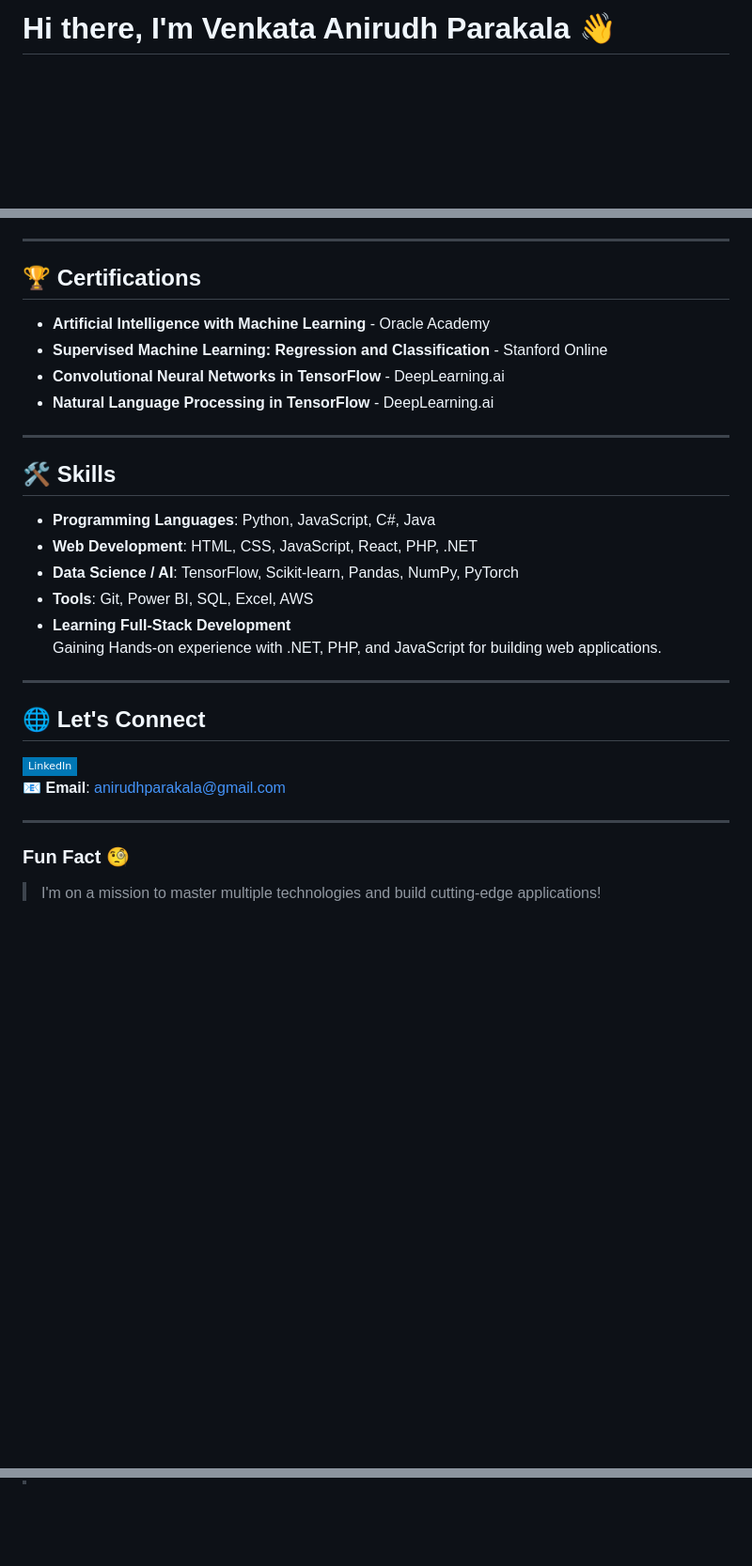
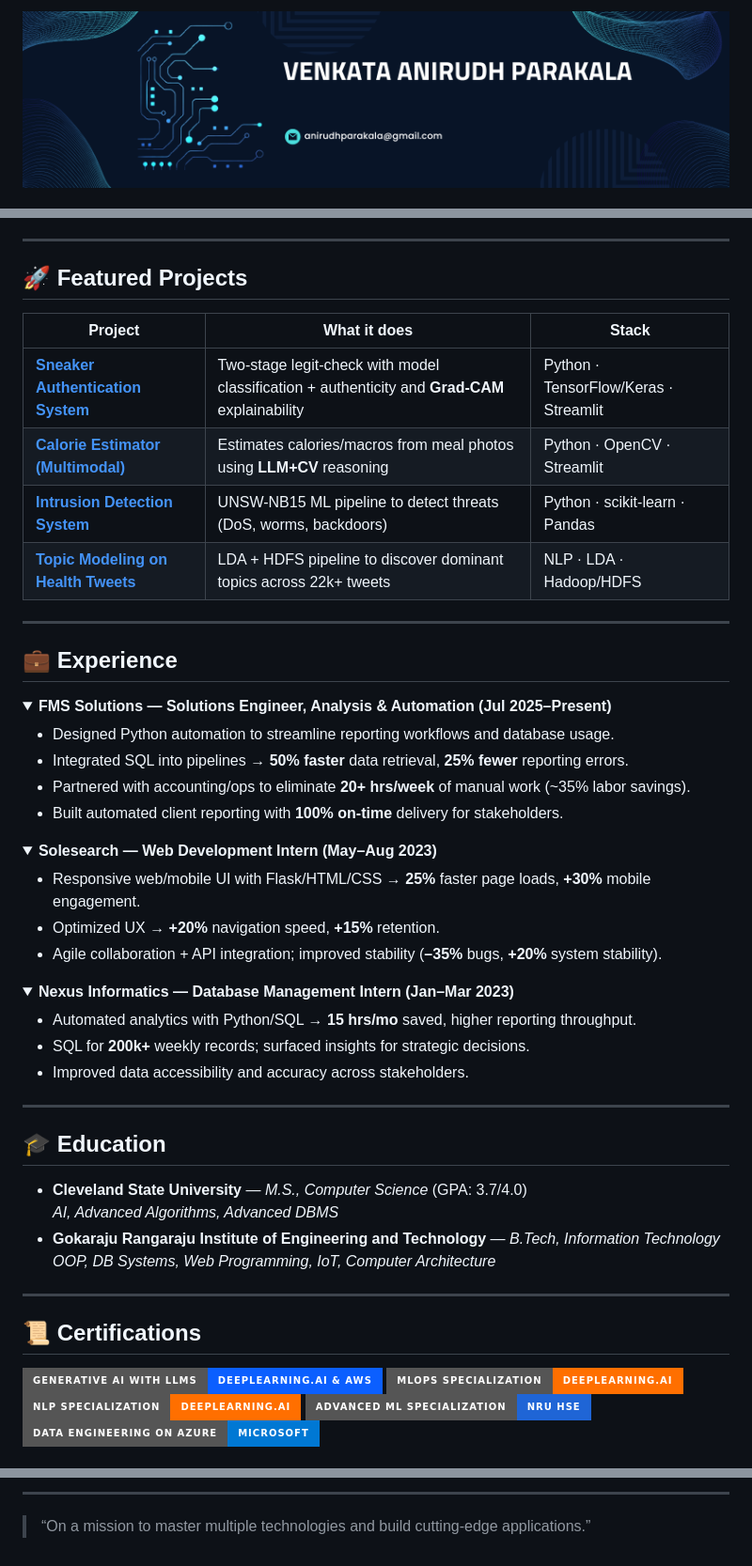
Before and after one commit to anirudhparakala/VenkataAnirudhParakala, a Markdown page: README.md, 3 parts joined by grey strips. Shown: that part at 94% size. Rendered like a GitHub page; folded sections open; badges without logos; blank space fills up the shorter version.

```diff
--- a/README.md
+++ b/README.md
@@ -1,2 +1,5 @@
-# Hi there, I'm Venkata Anirudh Parakala 👋
+<!-- Hero / Intro -->
+<p align="center">
+  <img src="./banner.png" alt="Profile Banner" width="100%" />
+</p>
 
@@ -50,28 +94,62 @@
 
 ---
 
-## 🏆 Certifications
-- **Artificial Intelligence with Machine Learning** - Oracle Academy
-- **Supervised Machine Learning: Regression and Classification** - Stanford Online
-- **Convolutional Neural Networks in TensorFlow** - DeepLearning.ai
-- **Natural Language Processing in TensorFlow** - DeepLearning.ai
+## 🚀 Featured Projects
+
+| Project | What it does | Stack |
+| --- | --- | --- |
+| **[Sneaker Authentication System](https://github.com/anirudhparakala/sneaker-auth-demo)** | Two-stage legit-check with model classification + authenticity and **Grad-CAM** explainability | Python · TensorFlow/Keras · Streamlit |
+| **[Calorie Estimator (Multimodal)](https://github.com/anirudhparakala/Calorie-estimator)** | Estimates calories/macros from meal photos using **LLM+CV** reasoning | Python · OpenCV · Streamlit |
+| **[Intrusion Detection System](https://github.com/anirudhparakala/IntrusionDetectionSystemusingML)** | UNSW-NB15 ML pipeline to detect threats (DoS, worms, backdoors) | Python · scikit-learn · Pandas |
+| **[Topic Modeling on Health Tweets](https://github.com/anirudhparakala/Twitter-Data-Analysis)** | LDA + HDFS pipeline to discover dominant topics across 22k+ tweets | NLP · LDA · Hadoop/HDFS |
 
 ---
 
-## 🛠 Skills
-- **Programming Languages**: Python, JavaScript, C#, Java
-- **Web Development**: HTML, CSS, JavaScript, React, PHP, .NET
-- **Data Science / AI**: TensorFlow, Scikit-learn, Pandas, NumPy, PyTorch
-- **Tools**: Git, Power BI, SQL, Excel, AWS
-- **Learning Full-Stack Development**
-  Gaining Hands-on experience with .NET, PHP, and JavaScript for building web applications.
----
+## 💼 Experience
 
-## 🌐 Let's Connect
-[![LinkedIn](https://img.shields.io/badge/-LinkedIn-0077B5?style=flat-square&logo=linkedin&logoColor=white)](https://www.linkedin.com/in/anirudh-parakala)
-📧 **Email**: [anirudhparakala@gmail.com](mailto:anirudhparakala@gmail.com)
+<details>
+  <summary><b>FMS Solutions — Solutions Engineer, Analysis & Automation (Jul 2025–Present)</b></summary>
+
+- Designed Python automation to streamline reporting workflows and database usage.
+- Integrated SQL into pipelines → **50% faster** data retrieval, **25% fewer** reporting errors.
+- Partnered with accounting/ops to eliminate **20+ hrs/week** of manual work (~35% labor savings).
+- Built automated client reporting with **100% on-time** delivery for stakeholders.
+</details>
+
+<details>
+  <summary><b>Solesearch — Web Development Intern (May–Aug 2023)</b></summary>
+
+- Responsive web/mobile UI with Flask/HTML/CSS → **25%** faster page loads, **+30%** mobile engagement.
+- Optimized UX → **+20%** navigation speed, **+15%** retention.
+- Agile collaboration + API integration; improved stability (**–35%** bugs, **+20%** system stability).
+</details>
+
+<details>
+  <summary><b>Nexus Informatics — Database Management Intern (Jan–Mar 2023)</b></summary>
+
+- Automated analytics with Python/SQL → **15 hrs/mo** saved, higher reporting throughput.
+- SQL for **200k+** weekly records; surfaced insights for strategic decisions.
+- Improved data accessibility and accuracy across stakeholders.
+</details>
 
 ---
 
-### Fun Fact 🧐
-> I'm on a mission to master multiple technologies and build cutting-edge applications!
+## 🎓 Education
+
+- **Cleveland State University** — *M.S., Computer Science* (GPA: 3.7/4.0)
+  *AI, Advanced Algorithms, Advanced DBMS*
+- **Gokaraju Rangaraju Institute of Engineering and Technology** — *B.Tech, Information Technology*
+  *OOP, DB Systems, Web Programming, IoT, Computer Architecture*
+
+---
+
+## 📜 Certifications
+
+<p>
+  <img src="https://img.shields.io/badge/Generative%20AI%20with%20LLMs-DeepLearning.ai%20%26%20AWS-0B5FFF?style=for-the-badge" />
+  <img src="https://img.shields.io/badge/MLOps%20Specialization-DeepLearning.ai-FF6F00?style=for-the-badge" />
+  <img src="https://img.shields.io/badge/NLP%20Specialization-DeepLearning.ai-FF6F00?style=for-the-badge" />
+  <img src="https://img.shields.io/badge/Advanced%20ML%20Specialization-NRU%20HSE-1F65D6?style=for-the-badge" />
+  <img src="https://img.shields.io/badge/Data%20Engineering%20on%20Azure-Microsoft-0078D4?style=for-the-badge" />
+</p>
+
@@ -77,0 +170,3 @@
+---
+
+> “On a mission to master multiple technologies and build cutting-edge applications.”
```
Also changed, not shown: other parts of README.md (+93 -38 lines).
